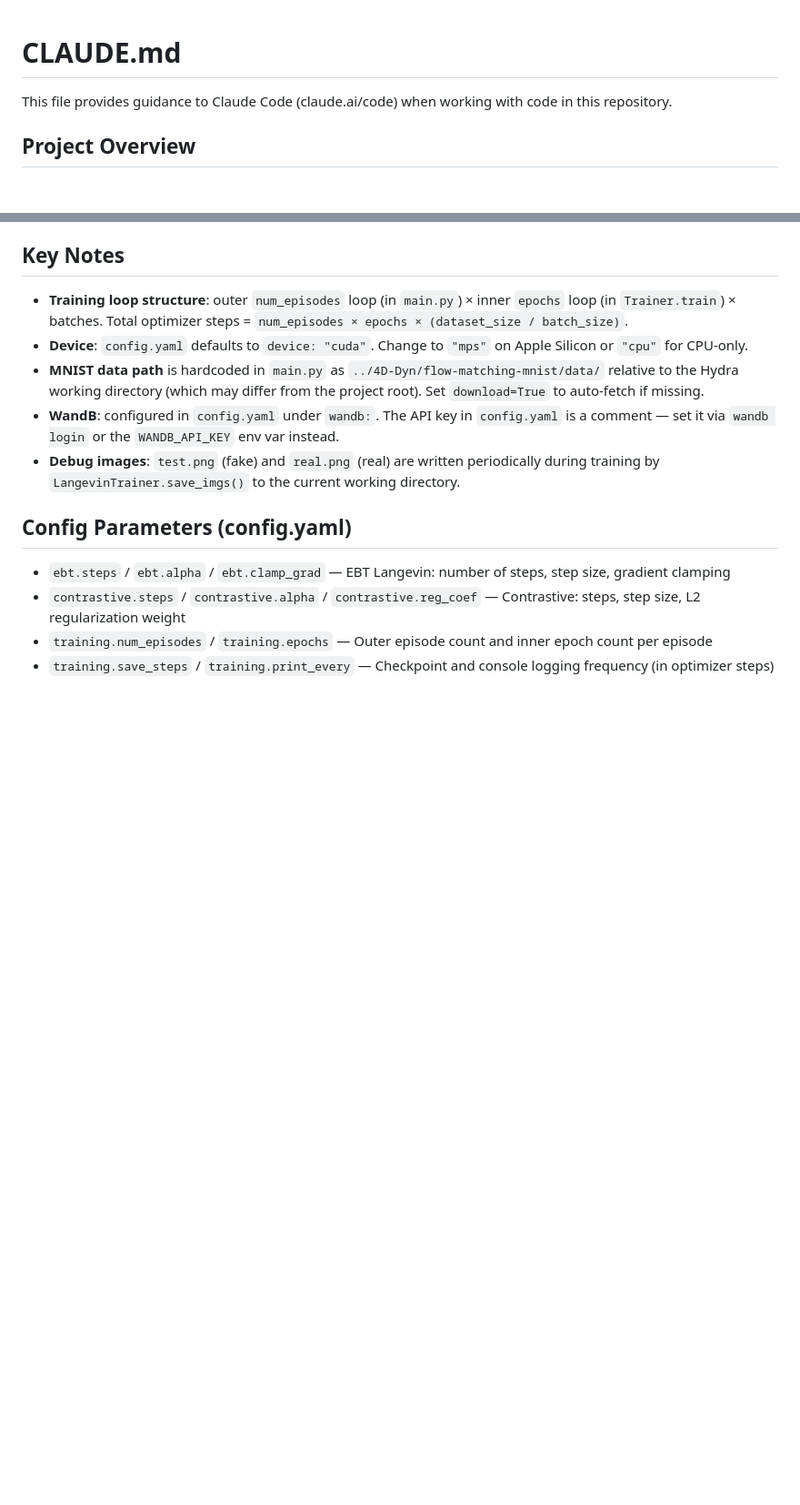
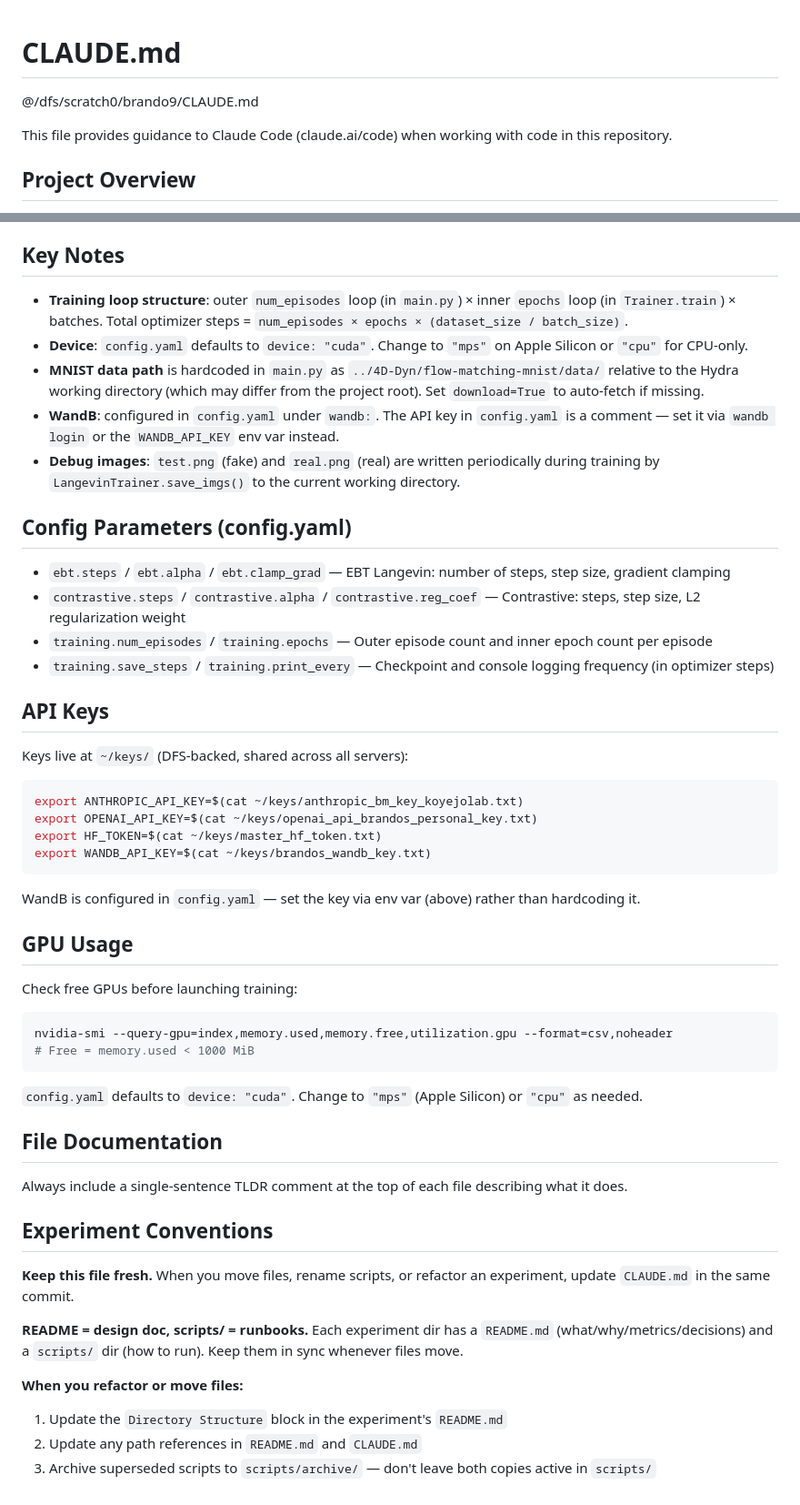
Before and after one commit to Stanford-AI-for-LEAN-Club/lean-ebm, a Markdown page: CLAUDE.md, 2 parts joined by grey strips. Shown at 91% size. Drawn GitHub-style; blank space fills up the shorter version.

Commit message:
Add global CLAUDE.md import, API keys, GPU usage, and experiment conventions
Co-Authored-By: Claude Sonnet 4.6 <noreply@anthropic.com>

````diff
--- a/CLAUDE.md
+++ b/CLAUDE.md
@@ -1,4 +1,6 @@
 # CLAUDE.md
+
+@/dfs/scratch0/brando9/CLAUDE.md
 
 This file provides guidance to Claude Code (claude.ai/code) when working with code in this repository.
 
@@ -63,3 +65,40 @@ All Python modules live under `py_src/lean_ebm/` and use relative imports.
 - `contrastive.steps` / `contrastive.alpha` / `contrastive.reg_coef` — Contrastive: steps, step size, L2 regularization weight
 - `training.num_episodes` / `training.epochs` — Outer episode count and inner epoch count per episode
 - `training.save_steps` / `training.print_every` — Checkpoint and console logging frequency (in optimizer steps)
+
+## API Keys
+
+Keys live at `~/keys/` (DFS-backed, shared across all servers):
+```bash
+export ANTHROPIC_API_KEY=$(cat ~/keys/anthropic_bm_key_koyejolab.txt)
+export OPENAI_API_KEY=$(cat ~/keys/openai_api_brandos_personal_key.txt)
+export HF_TOKEN=$(cat ~/keys/master_hf_token.txt)
+export WANDB_API_KEY=$(cat ~/keys/brandos_wandb_key.txt)
+```
+
+WandB is configured in `config.yaml` — set the key via env var (above) rather than hardcoding it.
+
+## GPU Usage
+
+Check free GPUs before launching training:
+```bash
+nvidia-smi --query-gpu=index,memory.used,memory.free,utilization.gpu --format=csv,noheader
+# Free = memory.used < 1000 MiB
+```
+
+`config.yaml` defaults to `device: "cuda"`. Change to `"mps"` (Apple Silicon) or `"cpu"` as needed.
+
+## File Documentation
+
+Always include a single-sentence TLDR comment at the top of each file describing what it does.
+
+## Experiment Conventions
+
+**Keep this file fresh.** When you move files, rename scripts, or refactor an experiment, update `CLAUDE.md` in the same commit.
+
+**README = design doc, scripts/ = runbooks.** Each experiment dir has a `README.md` (what/why/metrics/decisions) and a `scripts/` dir (how to run). Keep them in sync whenever files move.
+
+**When you refactor or move files:**
+1. Update the `Directory Structure` block in the experiment's `README.md`
+2. Update any path references in `README.md` and `CLAUDE.md`
+3. Archive superseded scripts to `scripts/archive/` — don't leave both copies active in `scripts/`
````
